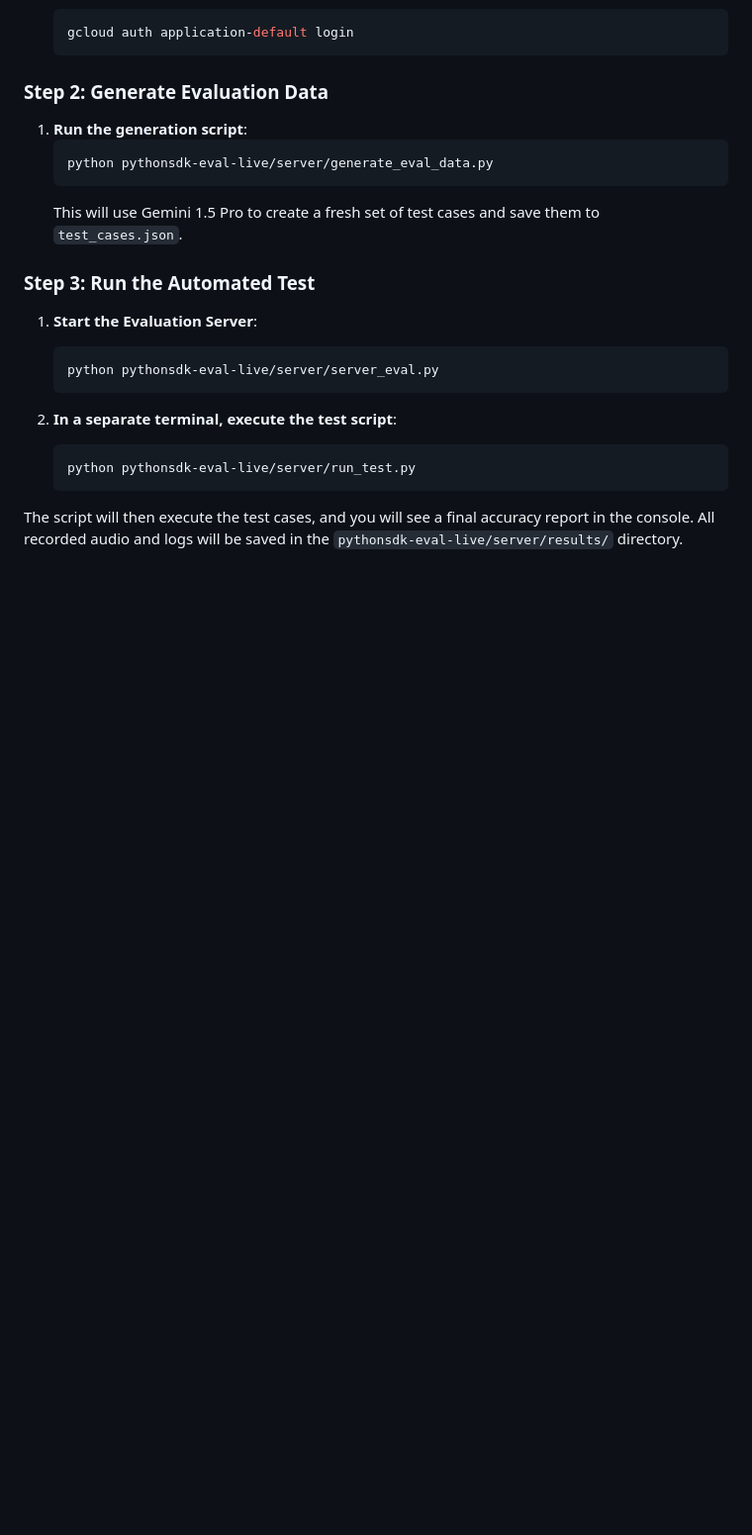
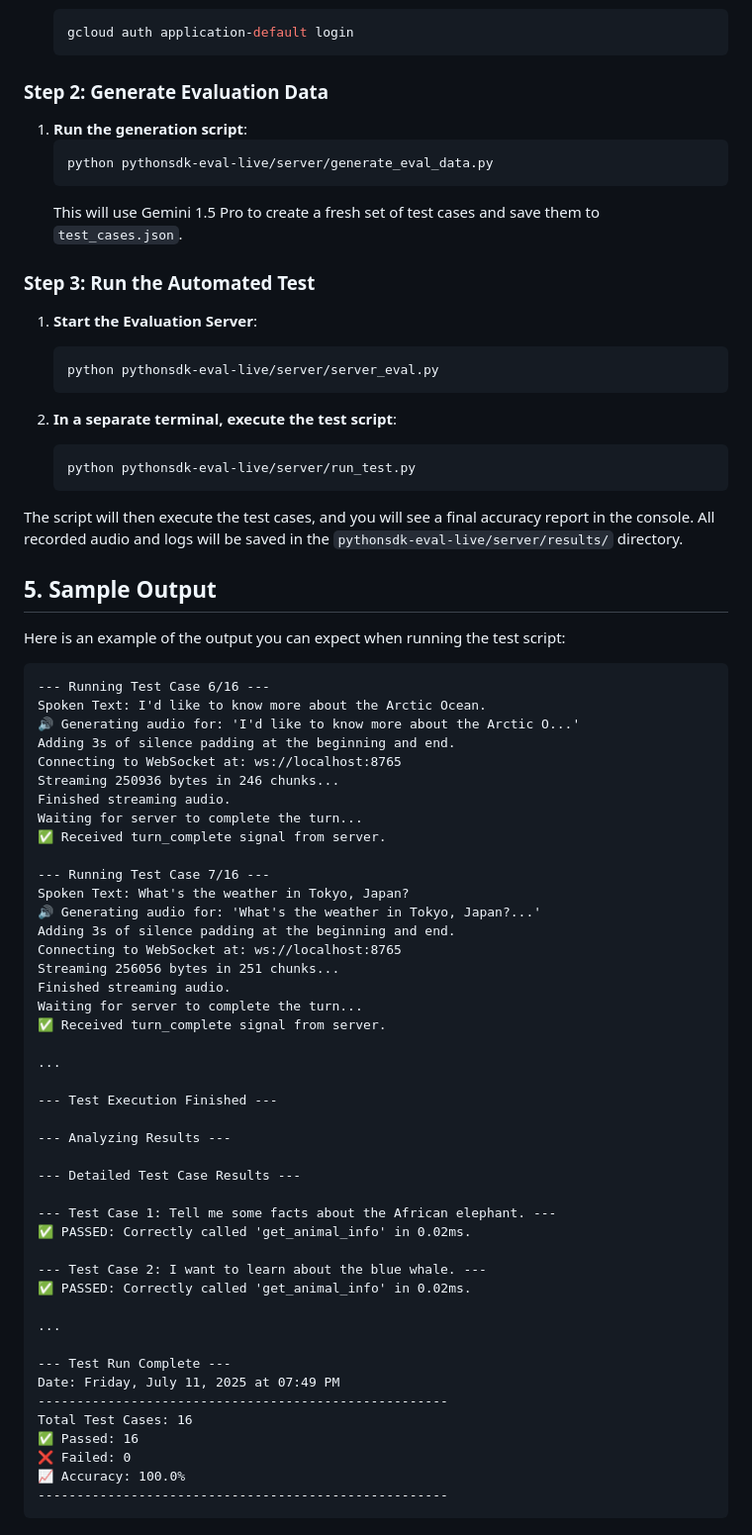
Before and after one commit to gauravz7/live-eval, a Markdown page: README.md, the part around the change. Shown: that part at 99% size. Rendered like a GitHub page; blank space fills up the shorter version.

Commit message:
added sample results

````diff
--- a/README.md
+++ b/README.md
@@ -65,3 +65,54 @@ Follow these steps to run the automated test suite:
     ```
 
 The script will then execute the test cases, and you will see a final accuracy report in the console. All recorded audio and logs will be saved in the `pythonsdk-eval-live/server/results/` directory.
+
+## 5. Sample Output
+
+Here is an example of the output you can expect when running the test script:
+
+```
+--- Running Test Case 6/16 ---
+Spoken Text: I'd like to know more about the Arctic Ocean.
+🔊 Generating audio for: 'I'd like to know more about the Arctic O...'
+Adding 3s of silence padding at the beginning and end.
+Connecting to WebSocket at: ws://localhost:8765
+Streaming 250936 bytes in 246 chunks...
+Finished streaming audio.
+Waiting for server to complete the turn...
+✅ Received turn_complete signal from server.
+
+--- Running Test Case 7/16 ---
+Spoken Text: What's the weather in Tokyo, Japan?
+🔊 Generating audio for: 'What's the weather in Tokyo, Japan?...'
+Adding 3s of silence padding at the beginning and end.
+Connecting to WebSocket at: ws://localhost:8765
+Streaming 256056 bytes in 251 chunks...
+Finished streaming audio.
+Waiting for server to complete the turn...
+✅ Received turn_complete signal from server.
+
+...
+
+--- Test Execution Finished ---
+
+--- Analyzing Results ---
+
+--- Detailed Test Case Results ---
+
+--- Test Case 1: Tell me some facts about the African elephant. ---
+✅ PASSED: Correctly called 'get_animal_info' in 0.02ms.
+
+--- Test Case 2: I want to learn about the blue whale. ---
+✅ PASSED: Correctly called 'get_animal_info' in 0.02ms.
+
+...
+
+--- Test Run Complete ---
+Date: Friday, July 11, 2025 at 07:49 PM
+-----------------------------------------------------
+Total Test Cases: 16
+✅ Passed: 16
+❌ Failed: 0
+📈 Accuracy: 100.0%
+-----------------------------------------------------
+```
````
